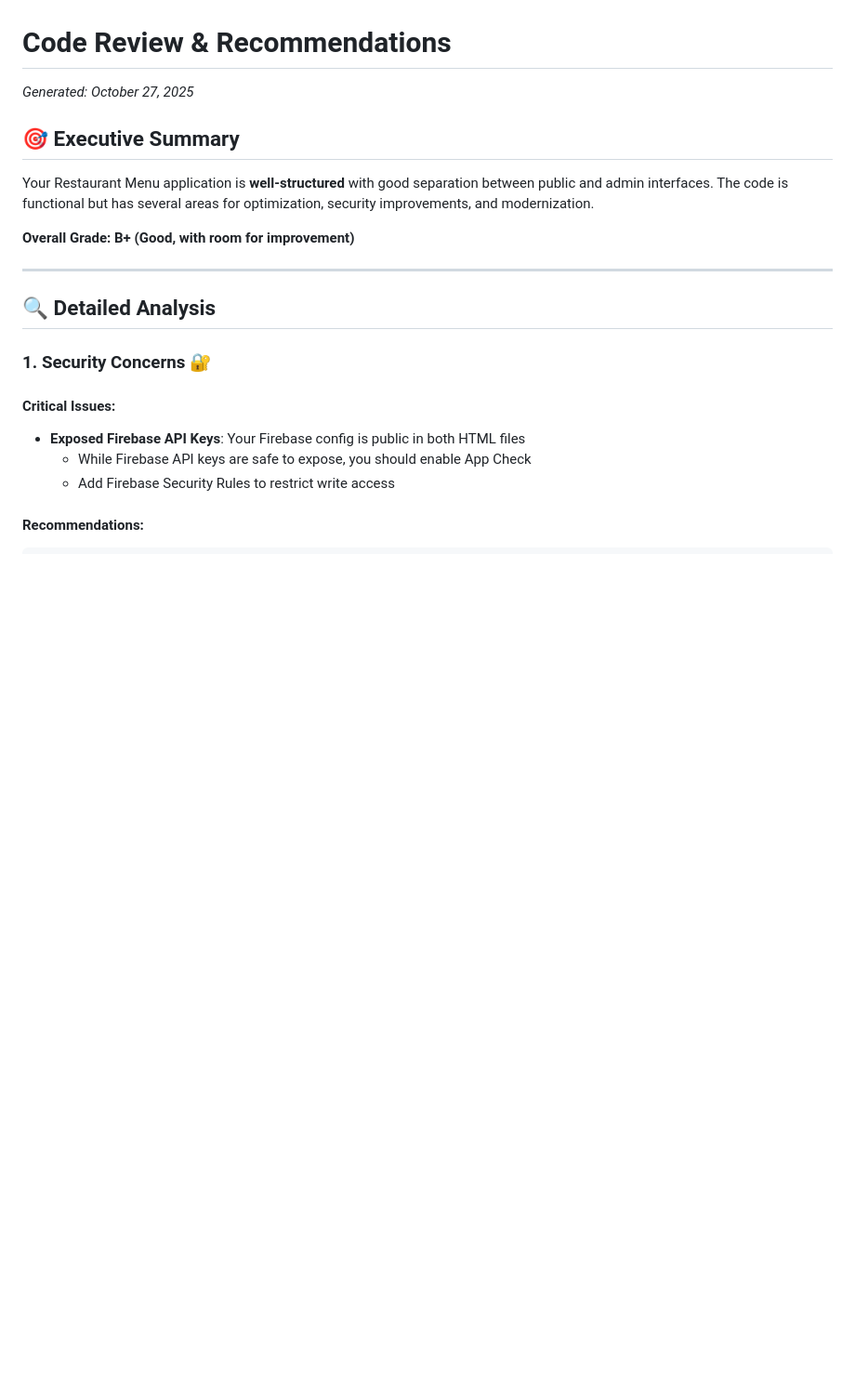
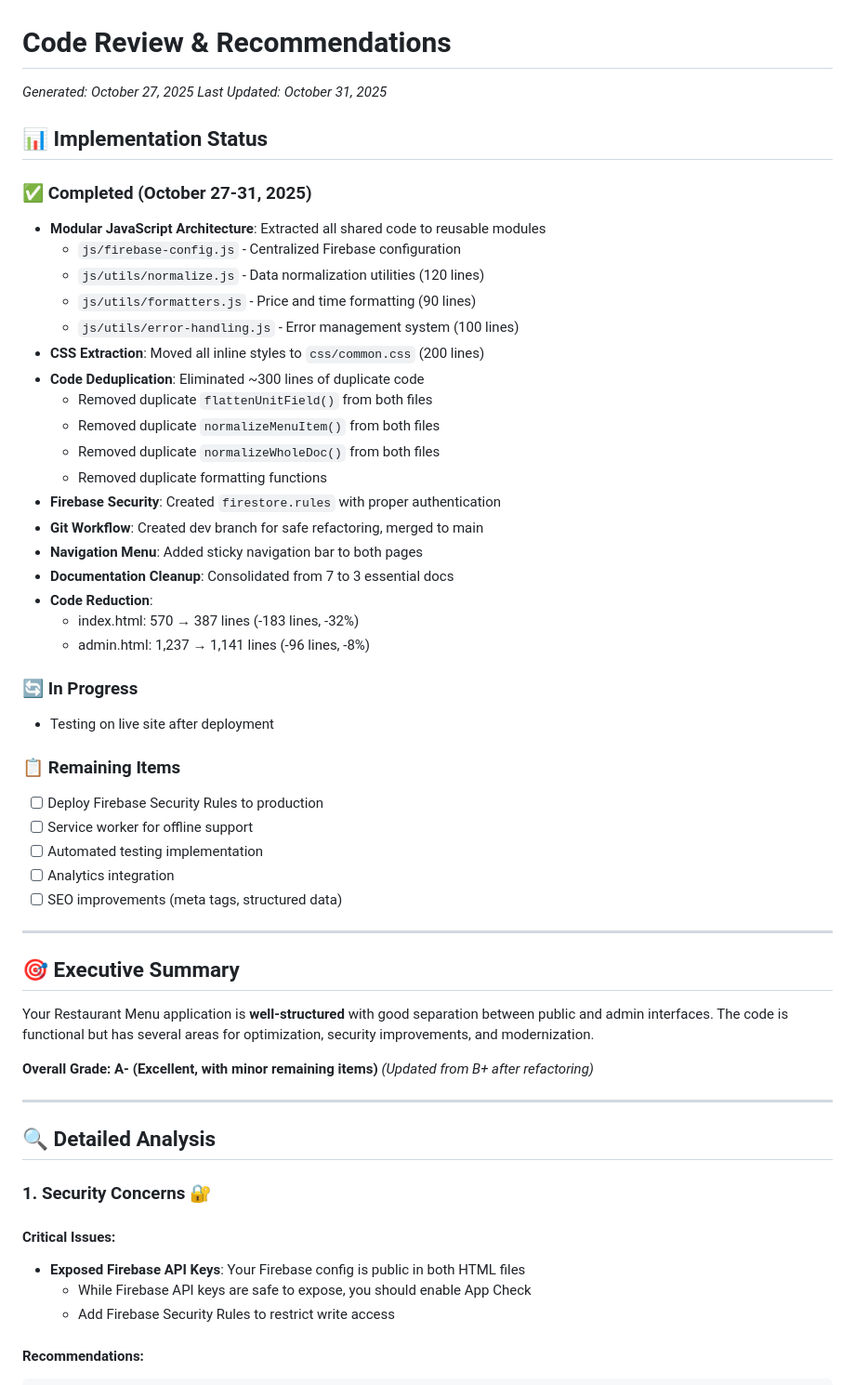
Before and after one commit to China-Cafe-Gastonia/Restaurant_Menu, a Markdown page: CODE_REVIEW.md, the part around one of its changes. Shown at 93% size. Rendered like a GitHub page; blank space fills up the shorter version.

```diff
--- a/CODE_REVIEW.md
+++ b/CODE_REVIEW.md
@@ -1,11 +1,47 @@
 # Code Review & Recommendations
 *Generated: October 27, 2025*
+*Last Updated: October 31, 2025*
+
+## 📊 Implementation Status
+
+### ✅ Completed (October 27-31, 2025)
+- **Modular JavaScript Architecture**: Extracted all shared code to reusable modules
+  - `js/firebase-config.js` - Centralized Firebase configuration
+  - `js/utils/normalize.js` - Data normalization utilities (120 lines)
+  - `js/utils/formatters.js` - Price and time formatting (90 lines)
+  - `js/utils/error-handling.js` - Error management system (100 lines)
+- **CSS Extraction**: Moved all inline styles to `css/common.css` (200 lines)
+- **Code Deduplication**: Eliminated ~300 lines of duplicate code
+  - Removed duplicate `flattenUnitField()` from both files
+  - Removed duplicate `normalizeMenuItem()` from both files
+  - Removed duplicate `normalizeWholeDoc()` from both files
+  - Removed duplicate formatting functions
+- **Firebase Security**: Created `firestore.rules` with proper authentication
+- **Git Workflow**: Created dev branch for safe refactoring, merged to main
+- **Navigation Menu**: Added sticky navigation bar to both pages
+- **Documentation Cleanup**: Consolidated from 7 to 3 essential docs
+- **Code Reduction**:
+  - index.html: 570 → 387 lines (-183 lines, -32%)
+  - admin.html: 1,237 → 1,141 lines (-96 lines, -8%)
+
+### 🔄 In Progress
+- Testing on live site after deployment
+
+### 📋 Remaining Items
+- [ ] Deploy Firebase Security Rules to production
+- [ ] Service worker for offline support
+- [ ] Automated testing implementation
+- [ ] Analytics integration
+- [ ] SEO improvements (meta tags, structured data)
+
+---
 
 ## 🎯 Executive Summary
 
 Your Restaurant Menu application is **well-structured** with good separation between public and admin interfaces. The code is functional but has several areas for optimization, security improvements, and modernization.
 
-**Overall Grade: B+ (Good, with room for improvement)**
+**Overall Grade: A- (Excellent, with minor remaining items)**
+*(Updated from B+ after refactoring)*
 
 ---
 
```
Also changed, not shown: other parts of CODE_REVIEW.md (+77 -25 lines).
